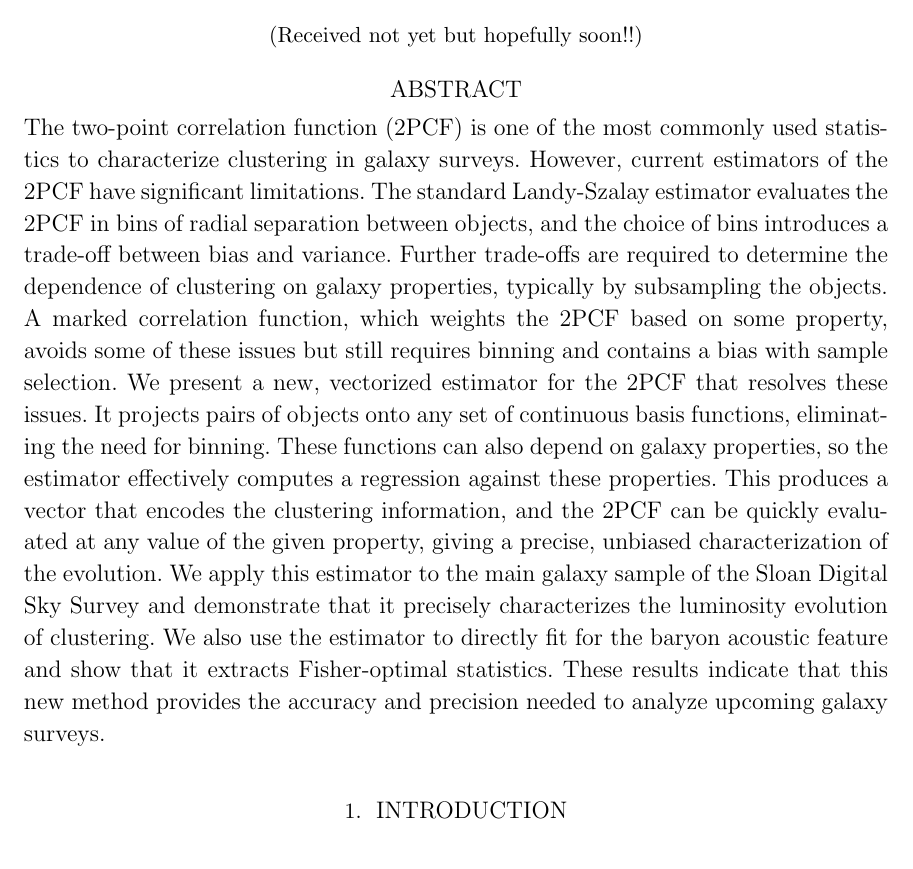
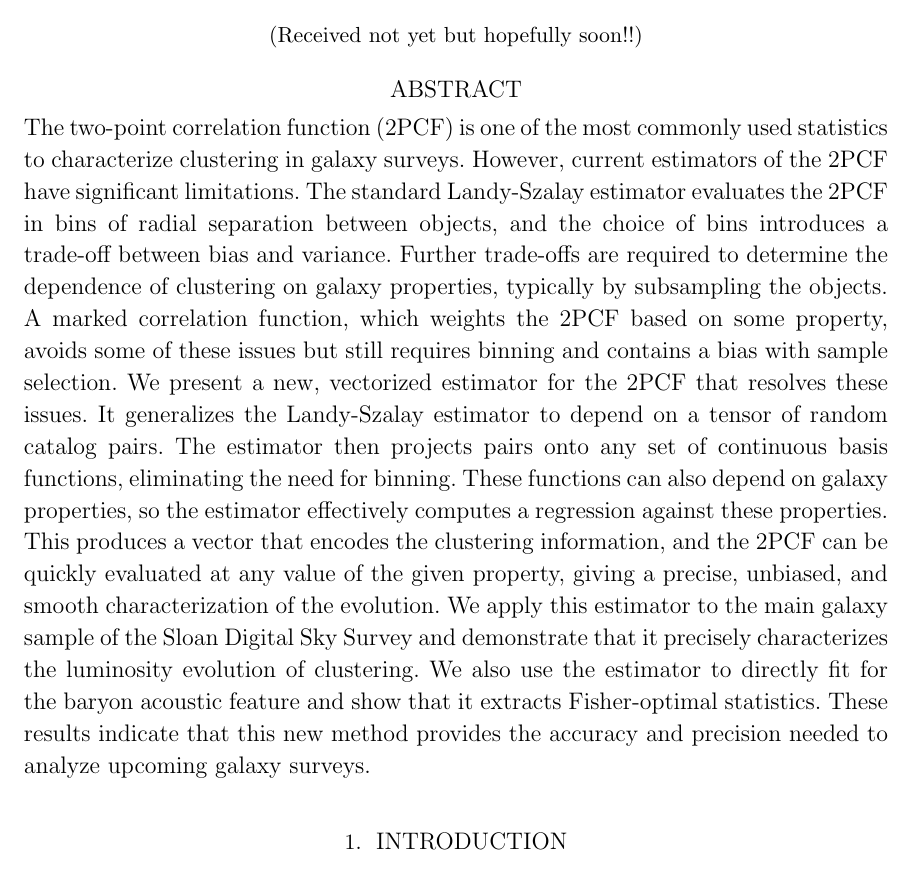
Before and after one commit to kstoreyf/tensorEstimator, a LaTeX paper (paper/paper.tex): part of page 1 of 2, cut so that both start at the same text. Compiled offline with LaTeX, dvips and Ghostscript.

Commit message:
small abstract edits

```diff
--- a/paper/paper.tex
+++ b/paper/paper.tex
@@ -9,7 +9,7 @@
 %\revised{not yet}
 %\accepted{not yet}
 %\submitjournal{ApJ}
-\shorttitle{tensor estimator for large-scale structure}
+\shorttitle{vectorized estimator for large-scale structure}
 \shortauthors{storey-fisher and hogg}
 
 % typography
@@ -55,7 +55,7 @@ The two-point correlation function (2PCF) is one of the most commonly used stati
 % Aims
 We present a new, vectorized estimator for the 2PCF that resolves these issues.
 % Methods
-It projects pairs of objects onto any set of continuous basis functions, eliminating the need for binning. These functions can also depend on galaxy properties, so the estimator effectively computes a regression against these properties. This produces a vector that encodes the clustering information, and the 2PCF can be quickly evaluated at any value of the given property, giving a precise, unbiased characterization of the evolution.
+It generalizes the Landy-Szalay estimator to depend on a tensor of random catalog pairs. The estimator then projects pairs onto any set of continuous basis functions, eliminating the need for binning. These functions can also depend on galaxy properties, so the estimator effectively computes a regression against these properties. This produces a vector that encodes the clustering information, and the 2PCF can be quickly evaluated at any value of the given property, giving a precise, unbiased, and smooth characterization of the evolution.
 % Results
 We apply this estimator to the main galaxy sample of the Sloan Digital Sky Survey and demonstrate that it precisely characterizes the luminosity evolution of clustering. We also use the estimator to directly fit for the baryon acoustic feature and show that it extracts Fisher-optimal statistics. These results indicate that this new method provides the accuracy and precision needed to analyze upcoming galaxy surveys.
 
```
Also changed, not shown: 1 other file.
